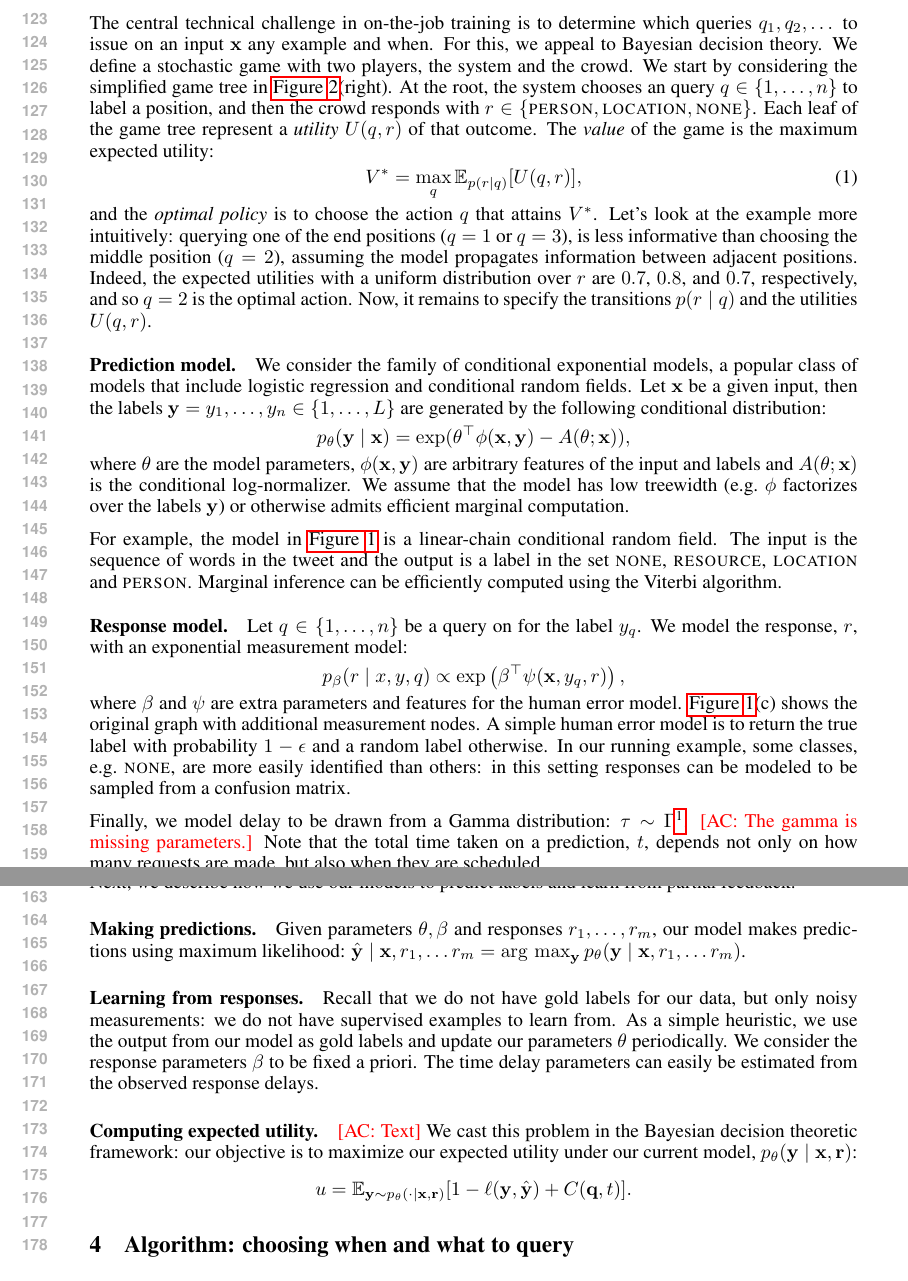
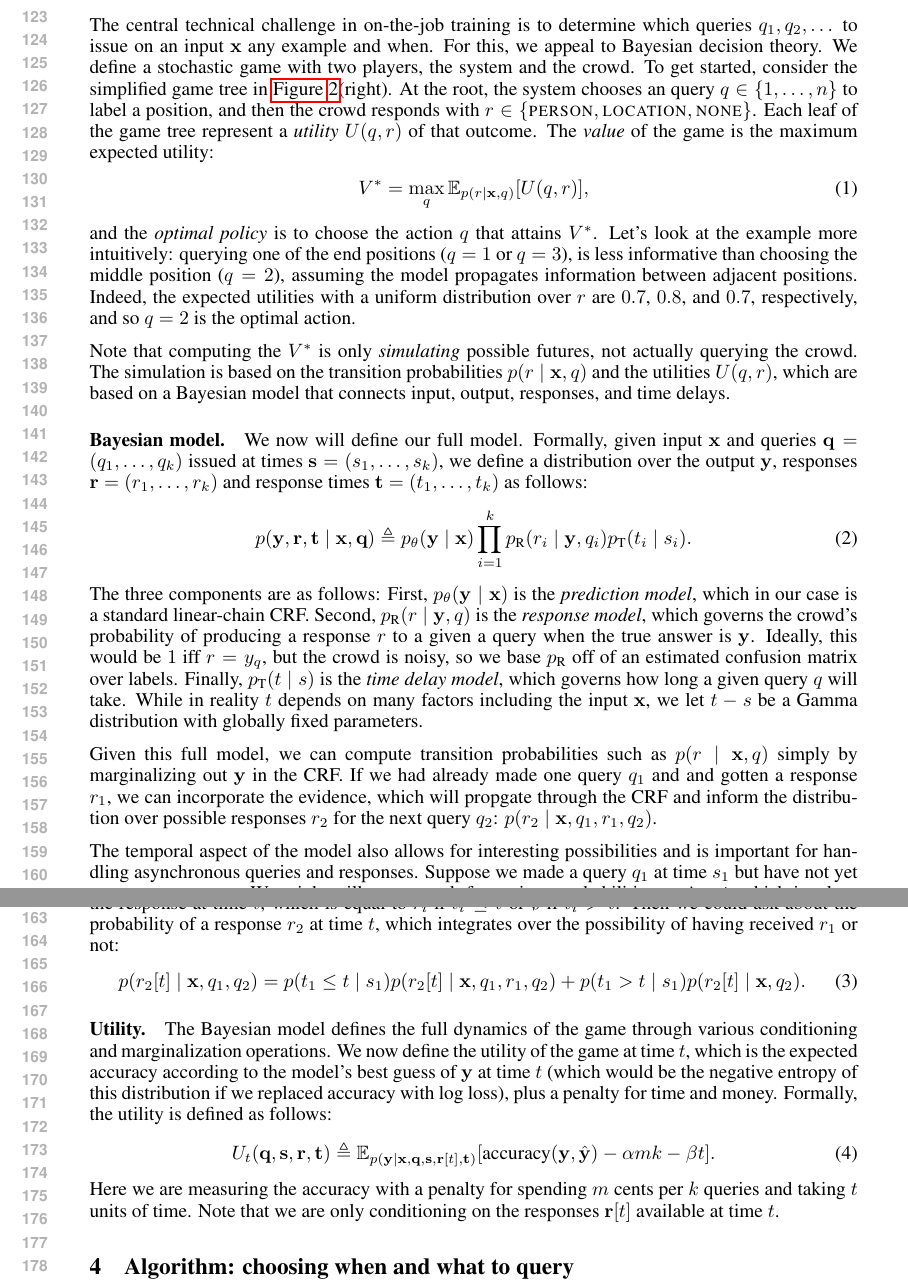
Before and after one commit to lense-project/lense-base, a LaTeX paper (doc/nips2015/paper.tex, which reads doc/nips2015/macros.tex, doc/nips2015/model.tex): two parts of pages 3 and 4 of 12, joined at a grey line, cut so that both start at the same text. Compiled offline with pdfLaTeX.

Commit message:
pushed new model

```diff
--- a/doc/nips2015/macros.tex
+++ b/doc/nips2015/macros.tex
@@ -13,6 +13,9 @@
 \providecommand{\ys}{{y^*}}
 \providecommand{\Regret}{\operatorname{Regret}}
 \providecommand{\p}{p_{\theta}}
+\providecommand{\presp}{p_{\text{R}}}
+\providecommand{\ptime}{p_{\text{T}}}
+\providecommand{\accuracy}{\text{accuracy}}
 \providecommand{\e}{\epsilon}
 
 \providecommand{\yh}{\tilde{y}}
--- a/doc/nips2015/model.tex
+++ b/doc/nips2015/model.tex
@@ -6,13 +6,13 @@ The central technical challenge in on-the-job training
 is to determine which queries $q_1, q_2, \dots$ to issue on an input $\bx$
 any example and when.  For this, we appeal to Bayesian decision theory.
 We define a stochastic game with two players, the system and the crowd.
-We start by considering the simplified game tree in \figureref{piano-roll}(right).
+To get started, consider the simplified game tree in \figureref{piano-roll}(right).
 At the root, the system chooses an query $q \in \{1, \dots, n\}$ to label a position,
 and then the crowd responds with $r \in \{ \scper{}, \scloc{}, \scnone{} \}$.
 Each leaf of the game tree represent a \emph{utility} $U(q, r)$ of that outcome.
 The \emph{value} of the game is the maximum expected utility:
 \begin{align}
-  V^* = \max_q \E_{p(r \mid q)}[U(q, r)],
+  V^* = \max_q \E_{p(r \mid \bx, q)}[U(q, r)],
 \end{align}
 and the \emph{optimal policy} is to choose the action $q$ that attains $V^*$.
 Let's look at the example more intuitively:
@@ -21,18 +21,43 @@ is less informative than choosing the middle position ($q = 2$),
 assuming the model propagates information between adjacent positions.
 Indeed, the expected utilities with a uniform distribution over $r$
 are $0.7$, $0.8$, and $0.7$, respectively, and so $q = 2$ is the optimal action.
-Now, it remains to specify the transitions $p(r \mid q)$ and the utilities $U(q, r)$.
 
-\paragraph{Prediction model.}
-We consider the family of conditional exponential models, a popular class of models that include logistic regression and conditional random fields.
-Let $\bx$ be a given input, then the labels $\by = y_1, \ldots, y_n \in \{1, \dots, L\}$ are generated by the following conditional distribution:
-\begin{align*}
-  \p(\by \given \bx)
-  &= \exp( \theta^\top \phi(\bx, \by) - A(\theta; \bx)),
-\end{align*}
-where $\theta$ are the model parameters,
-$\phi(\bx, \by)$ are arbitrary features of the input and labels and
-$A(\theta; \bx)$ is the conditional log-normalizer.
-We assume that the model has low treewidth (e.g.\ $\phi$ factorizes over the labels $\by$) or otherwise admits efficient marginal computation.
+Note that computing the $V^*$ is only \emph{simulating} possible futures,
+not actually querying the crowd.  The simulation is based on the transition
+probabilities $p(r \mid \bx, q)$ and the utilities $U(q, r)$, which are
+based on a Bayesian model that connects input, output, responses, and time delays.
 
-For example, the model in \figureref{crf} is a linear-chain conditional random field. The input is the sequence of words in the tweet and the output is a label in the set \scnone, \scres, \scloc{} and \scper. Marginal inference can be efficiently computed using the Viterbi algorithm.
+\paragraph{Bayesian model.}
+
+We now will define our full model.
+Formally, given input $\bx$ and queries $\bq = (q_1, \dots, q_k)$ issued at times $\bs = (s_1, \dots, s_k)$,
+we define a distribution over the output $\by$, responses $\br = (r_1, \dots, r_k)$
+and response times $\bt = (t_1, \dots, t_k)$ as follows:
+\begin{align}
+%p(\by, \br, \bt \mid \bx, \bq) \eqdef \p(\by \given \bx) \prod_{i=1}^k \presp(r_i \mid \bx, \by, q_i) \ptime(t_i \mid \bx, \by, q_i, s_i).
+p(\by, \br, \bt \mid \bx, \bq) \eqdef \p(\by \given \bx) \prod_{i=1}^k \presp(r_i \mid \by, q_i) \ptime(t_i \mid s_i).
+\end{align}
+The three components are as follows:
+First, $\p(\by \given \bx)$ is the \emph{prediction model},
+which in our case is a standard linear-chain CRF.
+Second, $\presp(r \given \by, q)$ is the \emph{response model},
+which governs the crowd's probability of producing a response $r$ to a given a query when the true answer is $\by$.
+Ideally, this would be $1$ iff $r = y_q$, but the crowd is noisy,
+so we base $\presp$ off of an estimated confusion matrix over labels.
+Finally, $\ptime(t \given s)$ is the \emph{time delay model},
+which governs how long a given query $q$ will take.
+While in reality $t$ depends on many factors including the input $\bx$,
+we let $t - s$ be a Gamma distribution with globally fixed parameters.
+
+% Doing things with the model
+Given this full model, we can compute transition probabilities such as $p(r \mid \bx, q)$
+simply by marginalizing out $\by$ in the CRF.
+If we had already made one query $q_1$ and and gotten a response $r_1$,
+we can incorporate the evidence, which will propgate through the CRF
+and inform the distribution over possible responses $r_2$ for the next query $q_2$:
+$p(r_2 \mid \bx, q_1, r_1, q_2)$.
+
+% Time
+The temporal aspect of the model also allows for interesting possibilities
+and is important for handling asynchronous queries and responses.
+Suppose we made a query $q_1$ at time $s_1$ but have not yet gotten response $r_1$.
@@ -39,3 +67,49 @@ For example, the model in \figureref{crf} is a linear-chain conditional random f
+or $\emptyset$ if $t_i > t$.
+Then we could ask about the probability of a response $r_2$ at time $t$,
+which integrates over the possibility of having received $r_1$ or not:
+\begin{align}
+p(r_2[t] \mid \bx, q_1, q_2) = p(t_1 \le t \mid s_1) p(r_2[t] \mid \bx, q_1, r_1, q_2) + p(t_1 > t \mid s_1) p(r_2[t] \mid \bx, q_2).
+\end{align}
+
+\paragraph{Utility.}
+
+The Bayesian model defines the full dynamics of the game through various
+conditioning and marginalization operations.
+We now define the utility of the game at time $t$, which is the expected
+accuracy according to the model's best guess of $\by$ at time $t$
+(which would be the negative entropy of this distribution if we replaced
+accuracy with log loss), plus a penalty for time and money.
+Formally, the utility is defined as follows:
+\begin{align}
+  U_t(\bq, \bs, \br, \bt) \eqdef \E_{p(\by \given \bx, \bq, \bs, \br[t], \bt)}[\accuracy(\by, \byt) - \alpha m k - \beta t].
+\end{align}
+Here we are measuring the accuracy with a penalty for spending $m$ cents per $k$ queries
+and taking $t$ units of time.
+Note that we are only conditioning on the responses $\br[t]$ available at time $t$.
+
+%\paragraph{Prediction model.}
+% PL: form isn't relevant here since later we use other types of models anyway
+%Assume our model
+%We consider the family of conditional random fields
+%exponential models, a popular class of models that include logistic regression
+%and conditional random fields.
+%Let $\bx$ be a given input, then the labels $\by = y_1, \ldots, y_n \in \{1,
+%\dots, L\}$ are generated by the following conditional distribution:
+%\begin{align*}
+%  \p(\by \given \bx)
+%  &\propto \exp(\theta^\top \phi(\bx, \by)),
+%\end{align*}
+%where $\phi(\bx, \by)$ are features
+%and $\theta$ are model parameters.
+%In this paper, $\p(\by \given \bx) We assume that inference is efficient, which it is
+%for our chain-structured models.
+%(e.g.\ $\phi$ factorizes over the
+%labels $\by$) or otherwise admits efficient marginal computation.
+
+%For example, the model in \figureref{crf} is a linear-chain conditional random
+%field. The input is the sequence of words in the tweet and the output is a
+%label in the set \scnone, \scres, \scloc{} and \scper. Marginal inference can
+%be efficiently computed using the Viterbi algorithm.
 
 %Conventionally, we are given a training dataset $\sD = \{\bx_i, \by_i\}$ and can learn $\theta$ by optimizing the convex log-likelihood objective $\sL(\theta) = \sum_{t=1}^T \log \p(\by\oft{t} \given \bx\oft{t})$.
 %In our setting, however, we do not observe the gold labels $\by$.
@@ -43,42 +117,42 @@ For example, the model in \figureref{crf} is a linear-chain conditional random f
 %Let $\Sigma = \{\sigma_i\}$ be the set of possible measurements we can ask the crowd for and
 %let $\by_\sigma \subseteq \by$ be the subset of labels queried.
 
-\paragraph{Response model.}
-Let $q \in \{1, \ldots, n\}$ be a query on for the label $y_q$.
-We model the response, $r$, with an exponential measurement model:
-\begin{align*}
-  p_\beta(r \given x, y, q)
-  &\propto \exp \left( \beta^\top\psi(\bx, y_q, r) \right),
-\end{align*}
-where $\beta$ and $\psi$ are extra parameters and features for the human error model.
-%The choice of an exponential model allows us to simply include measurements as an additional factor.
-\figureref{crf}(c) shows the original graph with additional measurement nodes.
-A simple human error model is to return the true label with probability $1-\epsilon$ and a random label otherwise.
-In our running example, some classes, e.g.\ $\textsc{none}$, are more easily identified than others: in this setting responses can be modeled to be sampled from a confusion matrix.
+%\paragraph{Response model.}
+%Let $q \in \{1, \ldots, n\}$ be a query on for the label $y_q$.
+%We model the response, $r$, with an exponential measurement model:
+%\begin{align*}
+%  p_\beta(r \given x, y, q)
+%  &\propto \exp \left( \beta^\top\psi(\bx, y_q, r) \right),
+%\end{align*}
+%where $\beta$ and $\psi$ are extra parameters and features for the human error model.
+%%The choice of an exponential model allows us to simply include measurements as an additional factor.
+%\figureref{crf}(c) shows the original graph with additional measurement nodes.
+%A simple human error model is to return the true label with probability $1-\epsilon$ and a random label otherwise.
+%In our running example, some classes, e.g.\ $\textsc{none}$, are more easily identified than others: in this setting responses can be modeled to be sampled from a confusion matrix.
+%
+%Finally, we model delay to be drawn from a Gamma distribution: $\tau \sim \Gamma$\footnote{We assume here for simplicity that the response delays are independent of the input and which label is being queried. The model can easily be generalized to incorporate these settings.}.
+%\ac{The gamma is missing parameters.}
+%Note that the total time taken on a prediction, $t$, depends not only on how many requests are made, but also when they are scheduled.
+%%We study the problem of how to best schedule multiple requests in \sectionref{async}.
+%
+%Next, we describe how we use our models to predict labels and learn from partial feedback.
 
-Finally, we model delay to be drawn from a Gamma distribution: $\tau \sim \Gamma$\footnote{We assume here for simplicity that the response delays are independent of the input and which label is being queried. The model can easily be generalized to incorporate these settings.}.
-\ac{The gamma is missing parameters.}
-Note that the total time taken on a prediction, $t$, depends not only on how many requests are made, but also when they are scheduled.
-%We study the problem of how to best schedule multiple requests in \sectionref{async}.
-
-Next, we describe how we use our models to predict labels and learn from partial feedback.
-
-\paragraph{Making predictions.}
-Given parameters $\theta, \beta$ and responses $r_1, \ldots, r_m$, our model makes predictions using maximum likelihood:
-$\byt \given \bx, r_1, \ldots r_m = \argmax_{\by} \p(\by \given \bx, r_1, \ldots r_m)$.
-
-\paragraph{Learning from responses.}
-Recall that we do not have gold labels for our data, but only noisy measurements: we do not have supervised examples to learn from.
-As a simple heuristic, we use the output from our model as gold labels and update our parameters $\theta$ periodically.
-We consider the response parameters $\beta$ to be fixed a priori.
-The time delay parameters can easily be estimated from the observed response delays.
-%In future work, we plan to explore using (online) expectation-maximization to jointly learn parameters for our model and the human error model in an unsupervised fashion.
-
-\paragraph{Computing expected utility.}
-
-\ac{Text}
-We cast this problem in the Bayesian decision theoretic framework: our objective is to maximize our expected utility under our current model,
-$\p(\by \given \bx, \br)$:
-\begin{align*}
-  u &= \E_{\by \sim \p(\cdot \given \bx, \br)}[1 - \ell(\by, \byt) + C(\bq, t)].
-\end{align*}
+%\paragraph{Making predictions.}
+%Given parameters $\theta, \beta$ and responses $r_1, \ldots, r_m$, our model makes predictions using maximum likelihood:
+%$\byt \given \bx, r_1, \ldots r_m = \argmax_{\by} \p(\by \given \bx, r_1, \ldots r_m)$.
+%
+%\paragraph{Learning from responses.}
+%Recall that we do not have gold labels for our data, but only noisy measurements: we do not have supervised examples to learn from.
+%As a simple heuristic, we use the output from our model as gold labels and update our parameters $\theta$ periodically.
+%We consider the response parameters $\beta$ to be fixed a priori.
+%The time delay parameters can easily be estimated from the observed response delays.
+%%In future work, we plan to explore using (online) expectation-maximization to jointly learn parameters for our model and the human error model in an unsupervised fashion.
+%
+%\paragraph{Computing expected utility.}
+%
+%\ac{Text}
+%We cast this problem in the Bayesian decision theoretic framework: our objective is to maximize our expected utility under our current model,
+%$\p(\by \given \bx, \br)$:
+%\begin{align*}
+%  u &= \E_{\by \sim \p(\cdot \given \bx, \br)}[1 - \ell(\by, \byt) + C(\bq, t)].
+%\end{align*}
```
Also changed, not shown: doc/nips2015/problem.tex (+3 -2 lines), doc/nips2015/model.tex (3 more changed lines).
